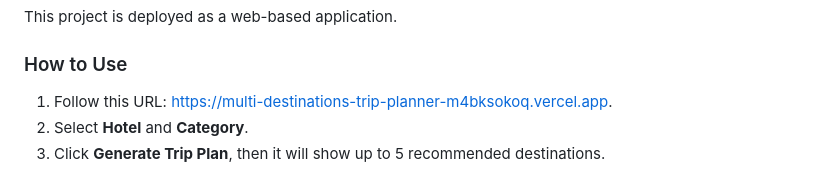
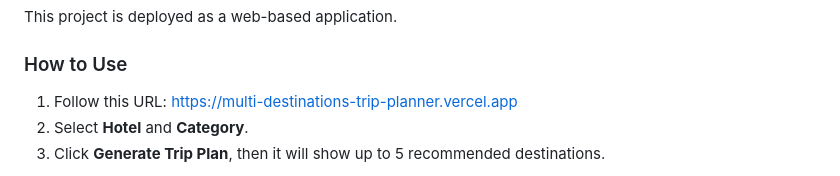
Before and after one commit to malikfm/multi-destinations-trip-planner, a Markdown page: README.md, the part around the change. GitHub-like rendering.

Commit message:
fix incorrect url

```diff
--- a/README.md
+++ b/README.md
@@ -147,7 +147,7 @@ The project scope includes the following constraints:
 This project is deployed as a web-based application.
 
 ### How to Use
-1. Follow this URL: https://multi-destinations-trip-planner-m4bksokoq.vercel.app.
+1. Follow this URL: https://multi-destinations-trip-planner.vercel.app
 2. Select **Hotel** and **Category**.
 3. Click **Generate Trip Plan**, then it will show up to 5 recommended destinations.
 
```
